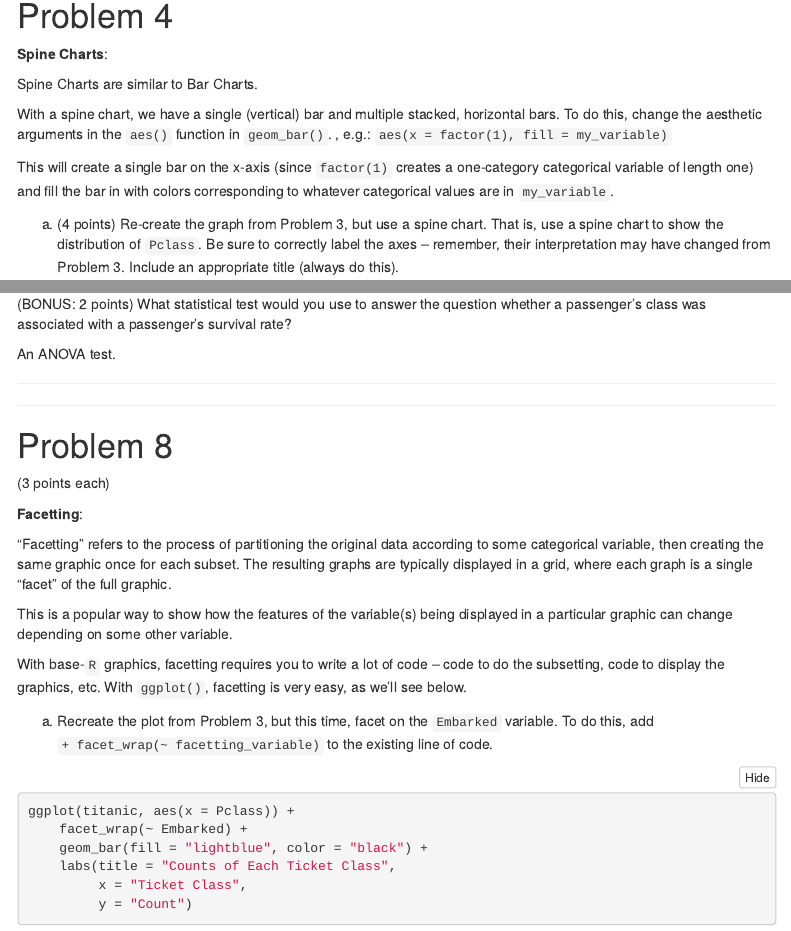
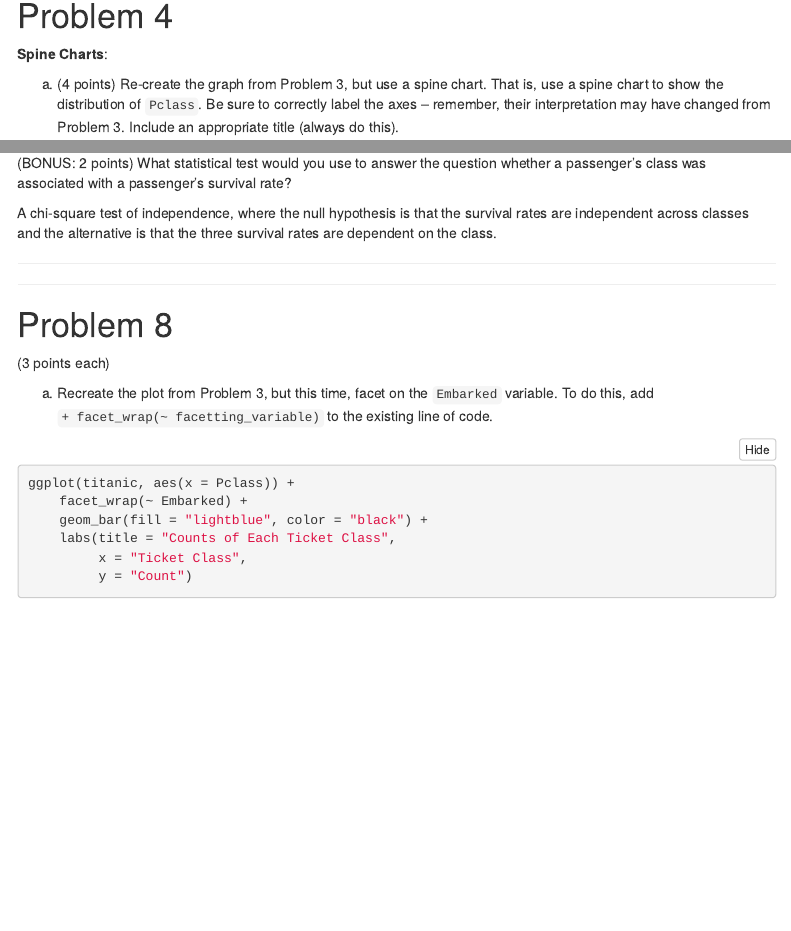
Before and after one commit to eujing/36315-Graphics-Visualizations, an R Markdown document (hw02/eujingc-Homework02.Rmd): the page in a window 1100 px wide, from 2410 px down, and a second part further down, joined at a grey line. Rendered offline with R 4.5, knitr and Pandoc, with nearby package versions; some code elsewhere in the file could not run offline; menus at the side of the page are left out.

Commit message:
Finished hw02

````diff
--- a/hw02/Homework02.Rmd
+++ b/hw02/eujingc-Homework02.Rmd
@@ -112,12 +112,6 @@ ggplot(titanic, aes(x = Pclass)) +
 
 **Spine Charts**:
 
-Spine Charts are similar to Bar Charts.
-
-With a spine chart, we have a single (vertical) bar and multiple stacked, horizontal bars. To do this, change the aesthetic arguments in the `aes()` function in `geom_bar()`.  , e.g.:  `aes(x = factor(1), fill = my_variable)`
-
-This will create a single bar on the x-axis (since `factor(1)` creates a one-category categorical variable of length one) and fill the bar in with colors corresponding to whatever categorical values are in `my_variable`.
-
 a.  (4 points)  Re-create the graph from Problem 3, but use a spine chart. That is, use a spine chart to show the distribution of `Pclass`. Be sure to correctly label the axes -- remember, their interpretation may have changed from Problem 3.  Include an appropriate title (always do this).
 
 ```{r}
@@ -230,7 +222,7 @@ A chi-square test of independence, where the null hypothesis is that the three c
 
 (BONUS: 2 points) What statistical test would you use to answer the question whether a passenger's class was associated with a passenger's survival rate?
 
-An ANOVA test.
+A chi-square test of independence, where the null hypothesis is that the survival rates are independent across classes and the alternative is that the three survival rates are dependent on the class.
 
 ***
 ***
@@ -239,14 +231,6 @@ An ANOVA test.
 #  Problem 8
 
 (3 points each)
-
-**Facetting**:
-
- "Facetting" refers to the process of partitioning the original data according to some categorical variable, then creating the same graphic once for each subset.  The resulting graphs are typically displayed in a grid, where each graph is a single "facet" of the full graphic.
-
-This is a popular way to show how the features of the variable(s) being displayed in a particular graphic can change depending on some other variable.
-
-With base-`R` graphics, facetting requires you to write a lot of code -- code to do the subsetting, code to display the graphics, etc.  With `ggplot()`, facetting is very easy, as we'll see below.
 
 a.  Recreate the plot from Problem 3, but this time, facet on the `Embarked` variable.  To do this, add `+ facet_wrap(~ facetting_variable)` to the existing line of code.
 
````
Also changed, not shown: hw02/Homework02.tex (deleted), hw02/eujingc-Homework02.html, hw02/eujingc-Homework02.Rmd (2 more changed lines), 1 other file.
